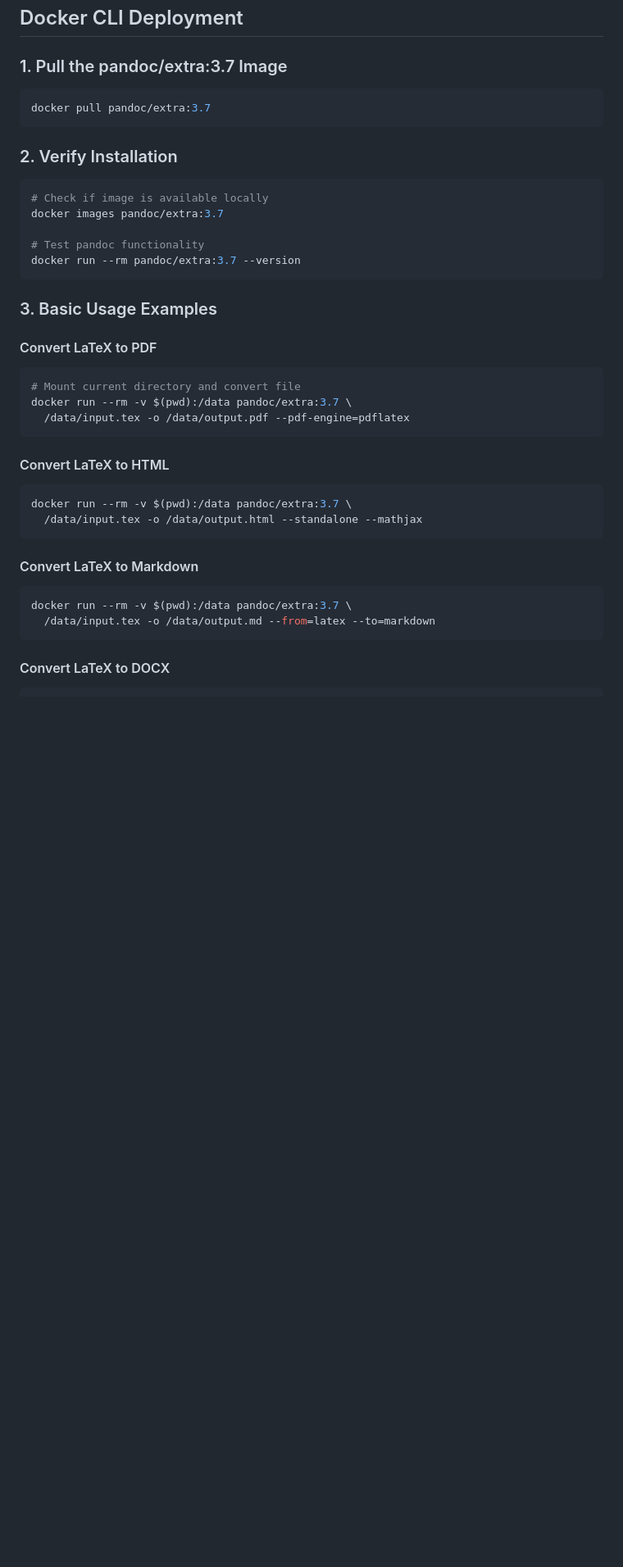
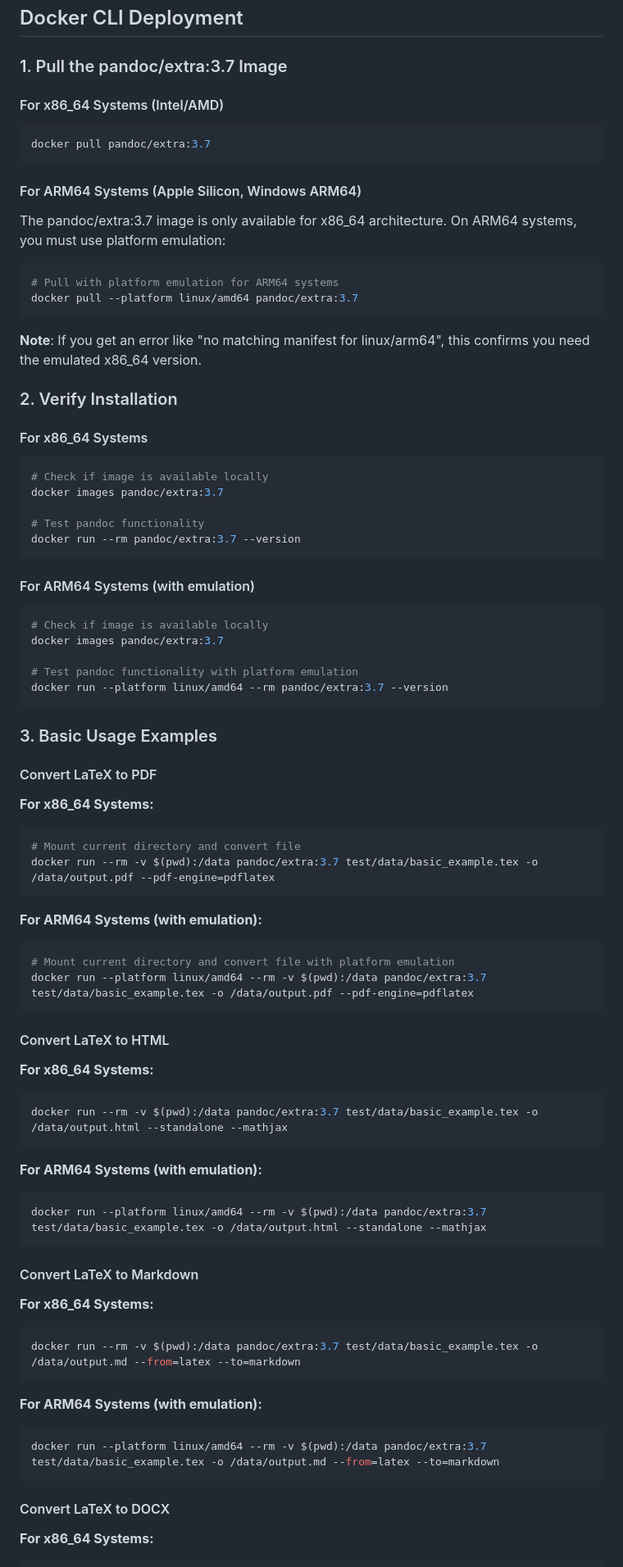
Before and after one commit to GarrettGruss/pandoc-sidecar, a Markdown page: DEPLOYMENT.md, the part around one of its changes. Shown at 82% size. Drawn GitHub-style; blank space fills up the shorter version.

Commit message:
adding instructional on how to use pandoc/extra image

````diff
--- a/DEPLOYMENT.md
+++ b/DEPLOYMENT.md
@@ -15,12 +15,24 @@ Before starting, ensure you have the following installed:
 
 ### 1. Pull the pandoc/extra:3.7 Image
 
+#### For x86_64 Systems (Intel/AMD)
 ```bash
 docker pull pandoc/extra:3.7
 ```
 
+#### For ARM64 Systems (Apple Silicon, Windows ARM64)
+The pandoc/extra:3.7 image is only available for x86_64 architecture. On ARM64 systems, you must use platform emulation:
+
+```bash
+# Pull with platform emulation for ARM64 systems
+docker pull --platform linux/amd64 pandoc/extra:3.7
+```
+
+**Note**: If you get an error like "no matching manifest for linux/arm64", this confirms you need the emulated x86_64 version.
+
 ### 2. Verify Installation
 
+#### For x86_64 Systems
 ```bash
 # Check if image is available locally
 docker images pandoc/extra:3.7
@@ -29,26 +41,56 @@ docker images pandoc/extra:3.7
 docker run --rm pandoc/extra:3.7 --version
 ```
 
+#### For ARM64 Systems (with emulation)
+```bash
+# Check if image is available locally
+docker images pandoc/extra:3.7
+
+# Test pandoc functionality with platform emulation
+docker run --platform linux/amd64 --rm pandoc/extra:3.7 --version
+```
+
 ### 3. Basic Usage Examples
 
 #### Convert LaTeX to PDF
+
+**For x86_64 Systems:**
 ```bash
 # Mount current directory and convert file
-docker run --rm -v $(pwd):/data pandoc/extra:3.7 \
-  /data/input.tex -o /data/output.pdf --pdf-engine=pdflatex
+docker run --rm -v $(pwd):/data pandoc/extra:3.7 test/data/basic_example.tex -o /data/output.pdf --pdf-engine=pdflatex
+```
+
+**For ARM64 Systems (with emulation):**
+```bash
+# Mount current directory and convert file with platform emulation
+docker run --platform linux/amd64 --rm -v $(pwd):/data pandoc/extra:3.7 test/data/basic_example.tex -o /data/output.pdf --pdf-engine=pdflatex
 ```
 
 #### Convert LaTeX to HTML
+
+**For x86_64 Systems:**
 ```bash
-docker run --rm -v $(pwd):/data pandoc/extra:3.7 \
-  /data/input.tex -o /data/output.html --standalone --mathjax
+docker run --rm -v $(pwd):/data pandoc/extra:3.7 test/data/basic_example.tex -o /data/output.html --standalone --mathjax
+```
+
+**For ARM64 Systems (with emulation):**
+```bash
+docker run --platform linux/amd64 --rm -v $(pwd):/data pandoc/extra:3.7 test/data/basic_example.tex -o /data/output.html --standalone --mathjax
 ```
 
 #### Convert LaTeX to Markdown
+
+**For x86_64 Systems:**
 ```bash
-docker run --rm -v $(pwd):/data pandoc/extra:3.7 \
-  /data/input.tex -o /data/output.md --from=latex --to=markdown
+docker run --rm -v $(pwd):/data pandoc/extra:3.7 test/data/basic_example.tex -o /data/output.md --from=latex --to=markdown
+```
+
+**For ARM64 Systems (with emulation):**
+```bash
+docker run --platform linux/amd64 --rm -v $(pwd):/data pandoc/extra:3.7 test/data/basic_example.tex -o /data/output.md --from=latex --to=markdown
 ```
 
 #### Convert LaTeX to DOCX
+
+**For x86_64 Systems:**
 ```bash
````
Also changed, not shown: other parts of DEPLOYMENT.md (+12 -6 lines).
